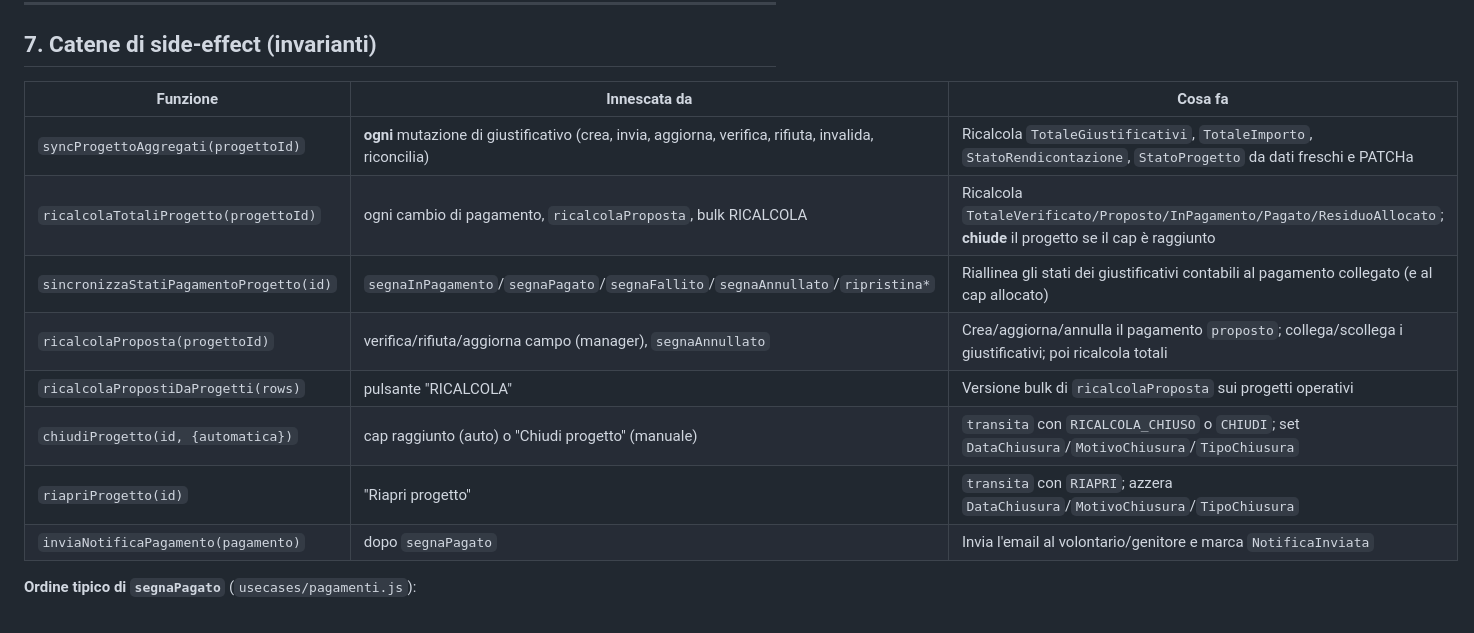
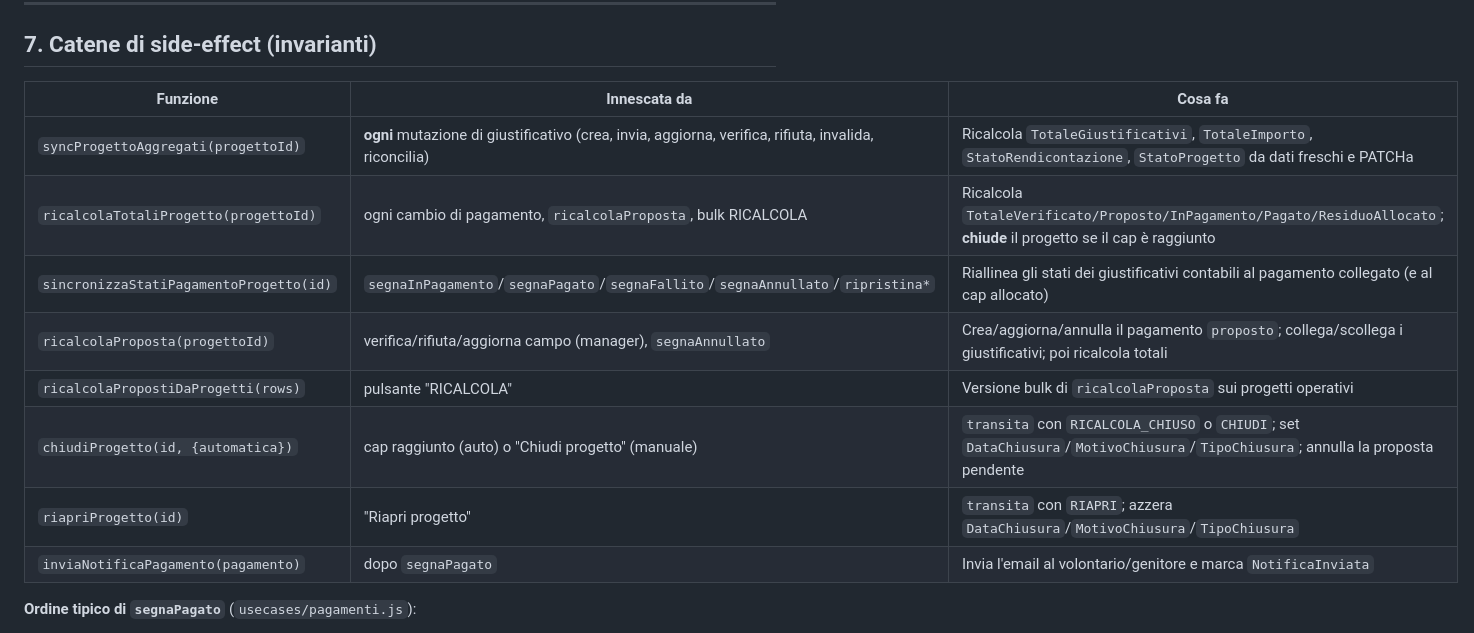
Before and after one commit to prinapo/volontari, a Markdown page: docs/flussi-stati.md, the part around the change. Drawn GitHub-style.

```diff
--- a/docs/flussi-stati.md
+++ b/docs/flussi-stati.md
@@ -243,16 +243,16 @@ stateDiagram-v2
 
 ## 7. Catene di side-effect (invarianti)
 
-| Funzione                                | Innescata da                                                                                          | Cosa fa                                                                                                                |
-| --------------------------------------- | ----------------------------------------------------------------------------------------------------- | ---------------------------------------------------------------------------------------------------------------------- |
-| `syncProgettoAggregati(progettoId)`     | **ogni** mutazione di giustificativo (crea, invia, aggiorna, verifica, rifiuta, invalida, riconcilia) | Ricalcola `TotaleGiustificativi`, `TotaleImporto`, `StatoRendicontazione`, `StatoProgetto` da dati freschi e PATCHa    |
-| `ricalcolaTotaliProgetto(progettoId)`   | ogni cambio di pagamento, `ricalcolaProposta`, bulk RICALCOLA                                         | Ricalcola `TotaleVerificato/Proposto/InPagamento/Pagato/ResiduoAllocato`; **chiude** il progetto se il cap è raggiunto |
-| `sincronizzaStatiPagamentoProgetto(id)` | `segnaInPagamento`/`segnaPagato`/`segnaFallito`/`segnaAnnullato`/`ripristina*`                        | Riallinea gli stati dei giustificativi contabili al pagamento collegato (e al cap allocato)                            |
-| `ricalcolaProposta(progettoId)`         | verifica/rifiuta/aggiorna campo (manager), `segnaAnnullato`                                           | Crea/aggiorna/annulla il pagamento `proposto`; collega/scollega i giustificativi; poi ricalcola totali                 |
-| `ricalcolaPropostiDaProgetti(rows)`     | pulsante "RICALCOLA"                                                                                  | Versione bulk di `ricalcolaProposta` sui progetti operativi                                                            |
-| `chiudiProgetto(id, {automatica})`      | cap raggiunto (auto) o "Chiudi progetto" (manuale)                                                    | `transita` con `RICALCOLA_CHIUSO` o `CHIUDI`; set `DataChiusura`/`MotivoChiusura`/`TipoChiusura`                       |
-| `riapriProgetto(id)`                    | "Riapri progetto"                                                                                     | `transita` con `RIAPRI`; azzera `DataChiusura`/`MotivoChiusura`/`TipoChiusura`                                         |
-| `inviaNotificaPagamento(pagamento)`     | dopo `segnaPagato`                                                                                    | Invia l'email al volontario/genitore e marca `NotificaInviata`                                                         |
+| Funzione                                | Innescata da                                                                                          | Cosa fa                                                                                                                        |
+| --------------------------------------- | ----------------------------------------------------------------------------------------------------- | ------------------------------------------------------------------------------------------------------------------------------ |
+| `syncProgettoAggregati(progettoId)`     | **ogni** mutazione di giustificativo (crea, invia, aggiorna, verifica, rifiuta, invalida, riconcilia) | Ricalcola `TotaleGiustificativi`, `TotaleImporto`, `StatoRendicontazione`, `StatoProgetto` da dati freschi e PATCHa            |
+| `ricalcolaTotaliProgetto(progettoId)`   | ogni cambio di pagamento, `ricalcolaProposta`, bulk RICALCOLA                                         | Ricalcola `TotaleVerificato/Proposto/InPagamento/Pagato/ResiduoAllocato`; **chiude** il progetto se il cap è raggiunto         |
+| `sincronizzaStatiPagamentoProgetto(id)` | `segnaInPagamento`/`segnaPagato`/`segnaFallito`/`segnaAnnullato`/`ripristina*`                        | Riallinea gli stati dei giustificativi contabili al pagamento collegato (e al cap allocato)                                    |
+| `ricalcolaProposta(progettoId)`         | verifica/rifiuta/aggiorna campo (manager), `segnaAnnullato`                                           | Crea/aggiorna/annulla il pagamento `proposto`; collega/scollega i giustificativi; poi ricalcola totali                         |
+| `ricalcolaPropostiDaProgetti(rows)`     | pulsante "RICALCOLA"                                                                                  | Versione bulk di `ricalcolaProposta` sui progetti operativi                                                                    |
+| `chiudiProgetto(id, {automatica})`      | cap raggiunto (auto) o "Chiudi progetto" (manuale)                                                    | `transita` con `RICALCOLA_CHIUSO` o `CHIUDI`; set `DataChiusura`/`MotivoChiusura`/`TipoChiusura`; annulla la proposta pendente |
+| `riapriProgetto(id)`                    | "Riapri progetto"                                                                                     | `transita` con `RIAPRI`; azzera `DataChiusura`/`MotivoChiusura`/`TipoChiusura`                                                 |
+| `inviaNotificaPagamento(pagamento)`     | dopo `segnaPagato`                                                                                    | Invia l'email al volontario/genitore e marca `NotificaInviata`                                                                 |
 
 **Ordine tipico di `segnaPagato`** (`usecases/pagamenti.js`):
 
```
Also changed, not shown: docs/review-macchine-stati.md (+9 -0 lines).
